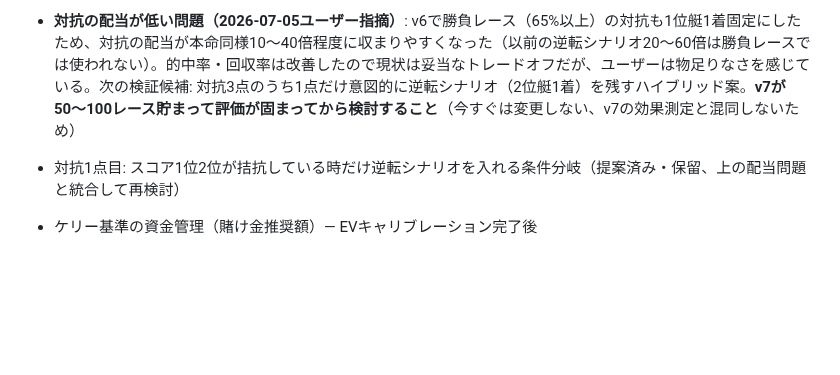
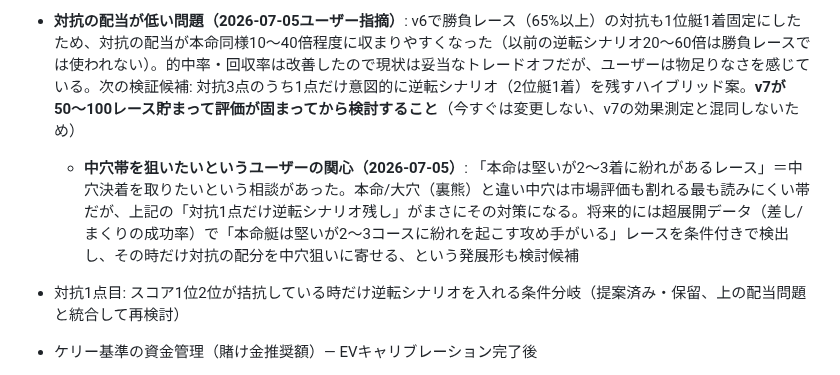
Before and after one commit to sukepbudou-svg/test, a Markdown page: CLAUDE.md, the part around the change. Drawn GitHub-style; blank space fills up the shorter version.

Commit message:
CLAUDE.md: 中穴帯を狙いたいという関心を記録し、対抗ハイブリッド案との関連を整理

```diff
--- a/CLAUDE.md
+++ b/CLAUDE.md
@@ -118,6 +118,7 @@
   - **位置づけ（ユーザー確認済み・2026-07-05）**: 「v5をやり直す」のではなく、**現行モデル（v6+v7）はそのまま維持し、その上に超展開データによる補正を追加する**という認識で進める。v5という名前に引きずられず、次の新規バージョン（v9）として現行に足し込む形で設計・検証すること
 
 - **対抗の配当が低い問題（2026-07-05ユーザー指摘）**: v6で勝負レース（65%以上）の対抗も1位艇1着固定にしたため、対抗の配当が本命同様10〜40倍程度に収まりやすくなった（以前の逆転シナリオ20〜60倍は勝負レースでは使われない）。的中率・回収率は改善したので現状は妥当なトレードオフだが、ユーザーは物足りなさを感じている。次の検証候補: 対抗3点のうち1点だけ意図的に逆転シナリオ（2位艇1着）を残すハイブリッド案。**v7が50〜100レース貯まって評価が固まってから検討すること**（今すぐは変更しない、v7の効果測定と混同しないため）
+  - **中穴帯を狙いたいというユーザーの関心（2026-07-05）**: 「本命は堅いが2〜3着に紛れがあるレース」＝中穴決着を取りたいという相談があった。本命/大穴（裏熊）と違い中穴は市場評価も割れる最も読みにくい帯だが、上記の「対抗1点だけ逆転シナリオ残し」がまさにその対策になる。将来的には超展開データ（差し/まくりの成功率）で「本命艇は堅いが2〜3コースに紛れを起こす攻め手がいる」レースを条件付きで検出し、その時だけ対抗の配分を中穴狙いに寄せる、という発展形も検討候補
 - 対抗1点目: スコア1位2位が拮抗している時だけ逆転シナリオを入れる条件分岐（提案済み・保留、上の配当問題と統合して再検討）
 - ケリー基準の資金管理（賭け金推奨額）— EVキャリブレーション完了後
 - 裏熊の得意会場リスト（データ蓄積後）
```
